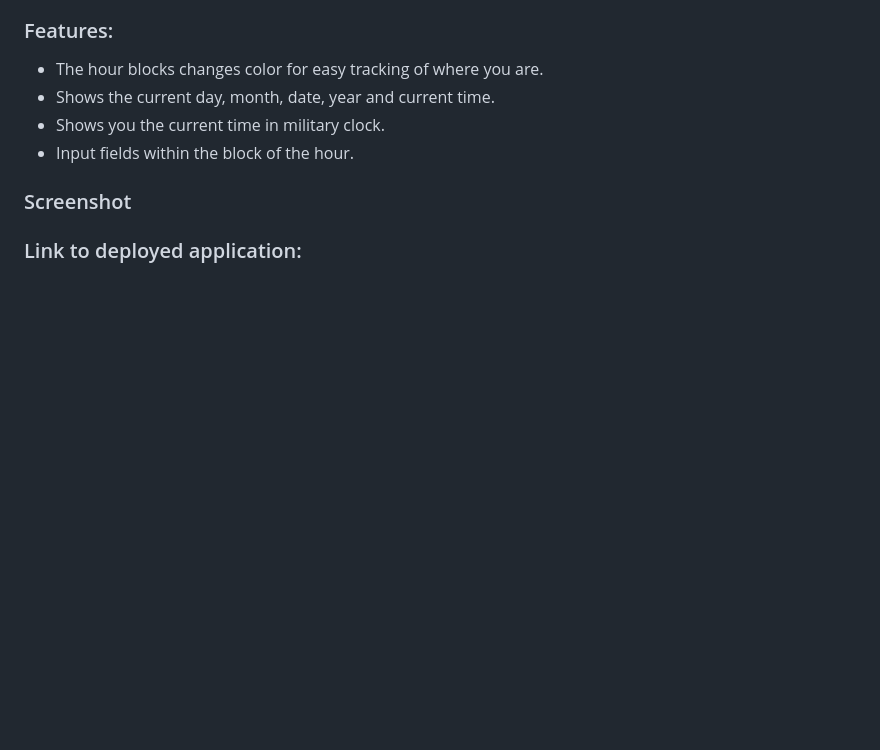
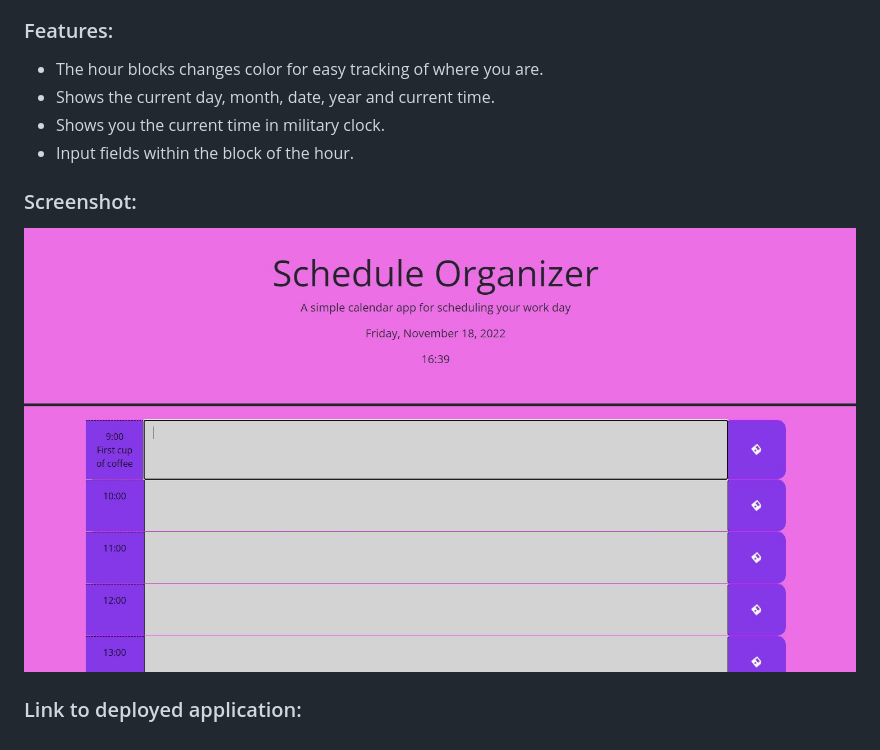
Before and after one commit to Honey25k/javascript-schedule-organizer, a Markdown page: README.md, the part around the change. GitHub-like rendering; pictures changed too: screenshot1.jpg (added); blank space fills up the shorter version.

Commit message:
added screenshot to readme

```diff
--- a/README.md
+++ b/README.md
@@ -9,7 +9,8 @@ A schedule organizer project that makes your work day planning easier. The app h
 * Shows you the current time in military clock.
 * Input fields within the block of the hour.
 
-### Screenshot
+### Screenshot:
+![portfolio screenshot](/screenshot1.jpg)
 
 
 ### Link to deployed application:
```
